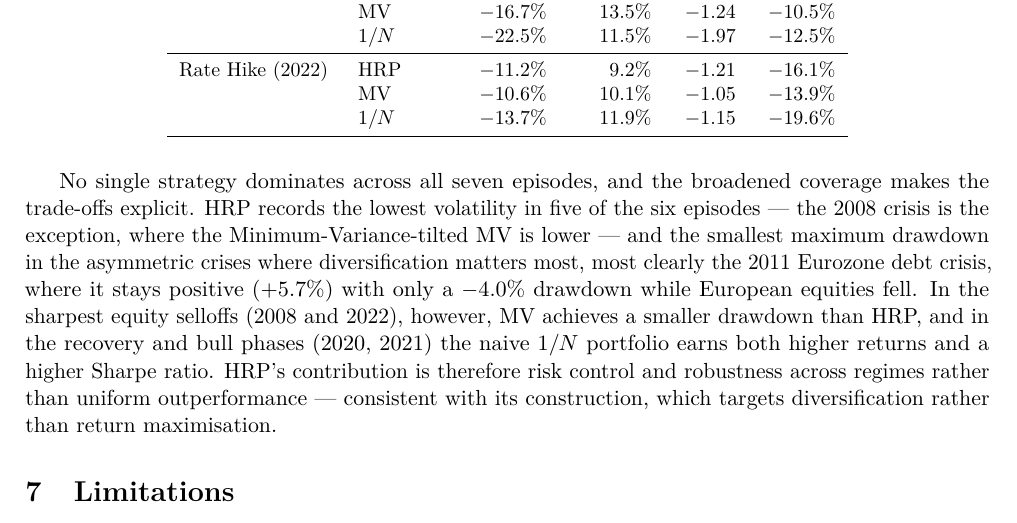
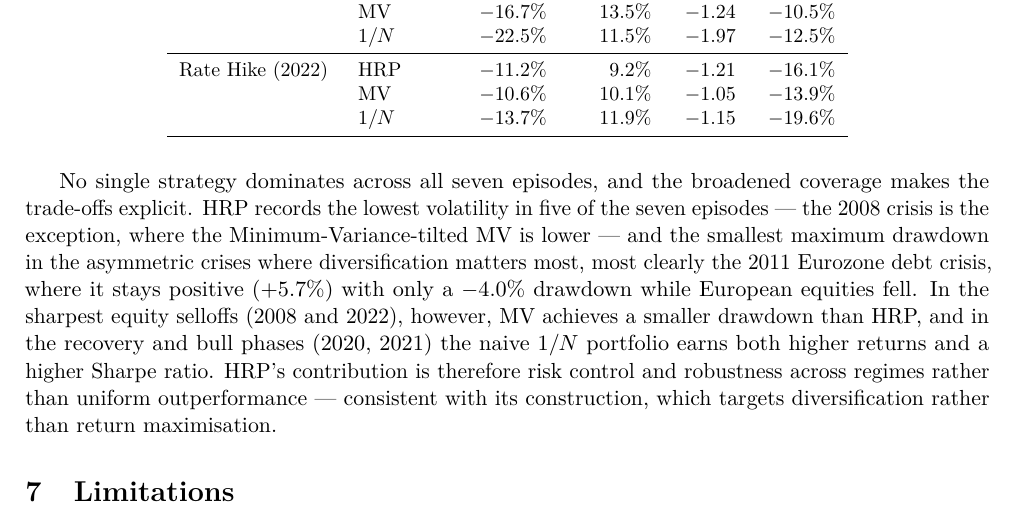
Before and after one commit to Programming-for-finance-II/robo-advisor, a LaTeX document (docs/report.tex): part of page 6 of 8, cut so that both start at the same text. Compiled offline with pdfLaTeX.

Commit message:
Fix 'six' -> 'seven' episodes in backtest commentary

```diff
--- a/docs/report.tex
+++ b/docs/report.tex
@@ -206,7 +206,7 @@ Rate Hike (2022) & HRP   & $-11.2\%$ & $9.2\%$  & $-1.21$ & $-16.1\%$ \\
 \end{tabular}
 \end{table}
 
-No single strategy dominates across all seven episodes, and the broadened coverage makes the trade-offs explicit. HRP records the lowest volatility in five of the six episodes — the 2008 crisis is the exception, where the Minimum-Variance-tilted MV is lower — and the smallest maximum drawdown in the asymmetric crises where diversification matters most, most clearly the 2011 Eurozone debt crisis, where it stays positive ($+5.7\%$) with only a $-4.0\%$ drawdown while European equities fell. In the sharpest equity selloffs (2008 and 2022), however, MV achieves a smaller drawdown than HRP, and in the recovery and bull phases (2020, 2021) the naive $1/N$ portfolio earns both higher returns and a higher Sharpe ratio. HRP's contribution is therefore risk control and robustness across regimes rather than uniform outperformance — consistent with its construction, which targets diversification rather than return maximisation.
+No single strategy dominates across all seven episodes, and the broadened coverage makes the trade-offs explicit. HRP records the lowest volatility in five of the seven episodes — the 2008 crisis is the exception, where the Minimum-Variance-tilted MV is lower — and the smallest maximum drawdown in the asymmetric crises where diversification matters most, most clearly the 2011 Eurozone debt crisis, where it stays positive ($+5.7\%$) with only a $-4.0\%$ drawdown while European equities fell. In the sharpest equity selloffs (2008 and 2022), however, MV achieves a smaller drawdown than HRP, and in the recovery and bull phases (2020, 2021) the naive $1/N$ portfolio earns both higher returns and a higher Sharpe ratio. HRP's contribution is therefore risk control and robustness across regimes rather than uniform outperformance — consistent with its construction, which targets diversification rather than return maximisation.
 
 % ─────────────────────────────────────────────────────────────
 \section{Limitations}
```
Also changed, not shown: docs/report.pdf.
